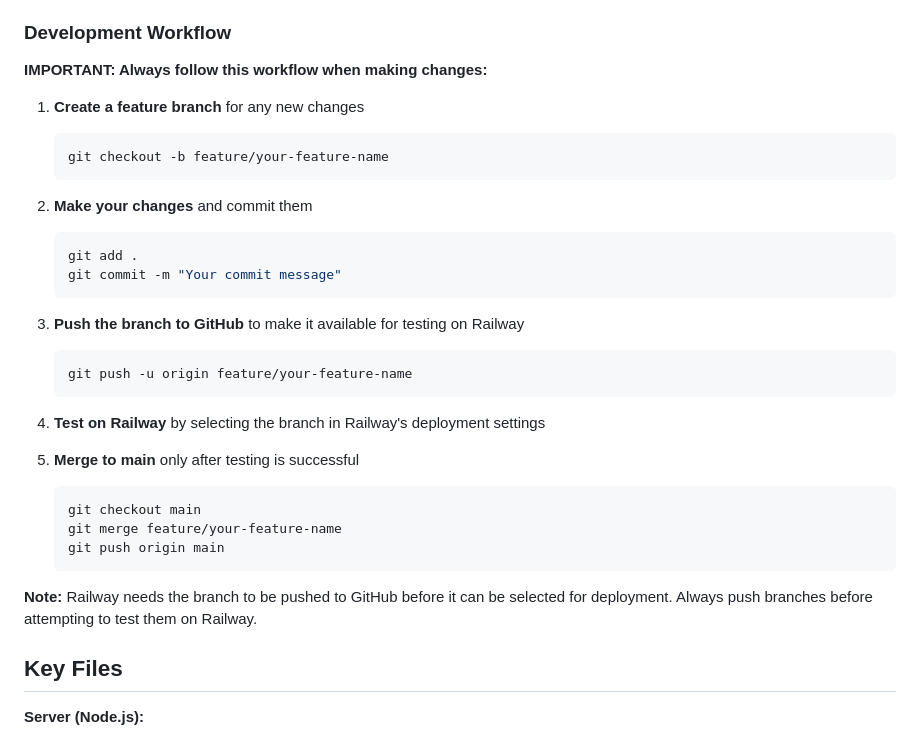
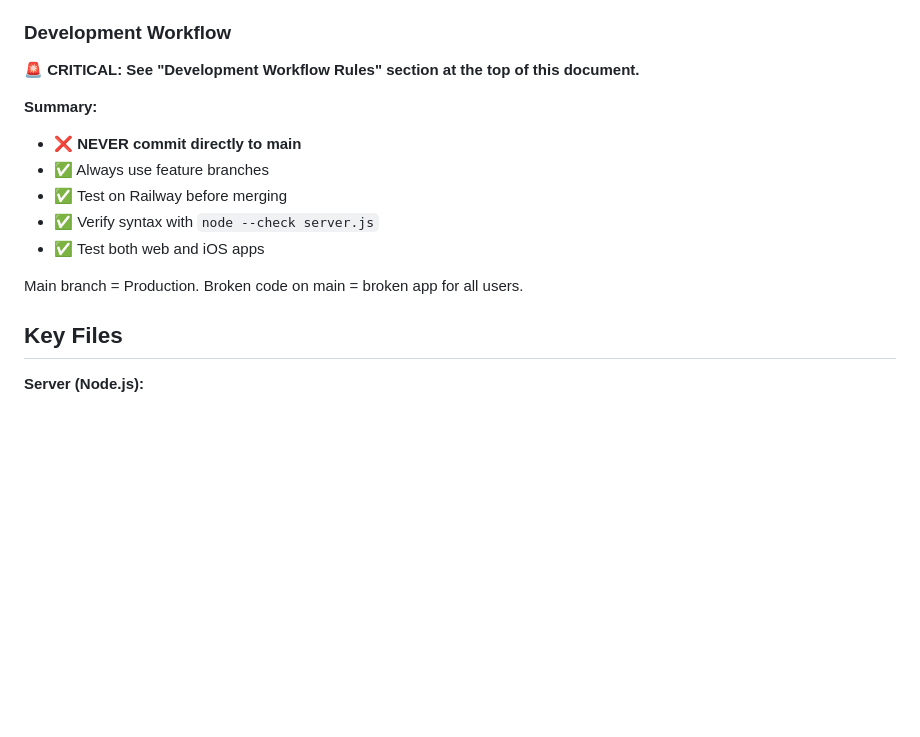
Before and after one commit to JimmiWolff/TicTacToe, a Markdown page: CLAUDE.md, the part around one of its changes. GitHub-like rendering; blank space fills up the shorter version.

````diff
--- a/CLAUDE.md
+++ b/CLAUDE.md
@@ -124,34 +179,16 @@ The application is deployed on Railway with automatic deployments from GitHub:
 
 ### Development Workflow
 
-**IMPORTANT: Always follow this workflow when making changes:**
+**🚨 CRITICAL: See "Development Workflow Rules" section at the top of this document.**
 
-1. **Create a feature branch** for any new changes
-   ```bash
-   git checkout -b feature/your-feature-name
-   ```
+**Summary:**
+- ❌ **NEVER commit directly to main**
+- ✅ Always use feature branches
+- ✅ Test on Railway before merging
+- ✅ Verify syntax with `node --check server.js`
+- ✅ Test both web and iOS apps
 
-2. **Make your changes** and commit them
-   ```bash
-   git add .
-   git commit -m "Your commit message"
-   ```
-
-3. **Push the branch to GitHub** to make it available for testing on Railway
-   ```bash
-   git push -u origin feature/your-feature-name
-   ```
-
-4. **Test on Railway** by selecting the branch in Railway's deployment settings
-
-5. **Merge to main** only after testing is successful
-   ```bash
-   git checkout main
-   git merge feature/your-feature-name
-   git push origin main
-   ```
-
-**Note:** Railway needs the branch to be pushed to GitHub before it can be selected for deployment. Always push branches before attempting to test them on Railway.
+Main branch = Production. Broken code on main = broken app for all users.
 
 ## Key Files
 
````
Also changed, not shown: other parts of CLAUDE.md (+55 -0 lines).
